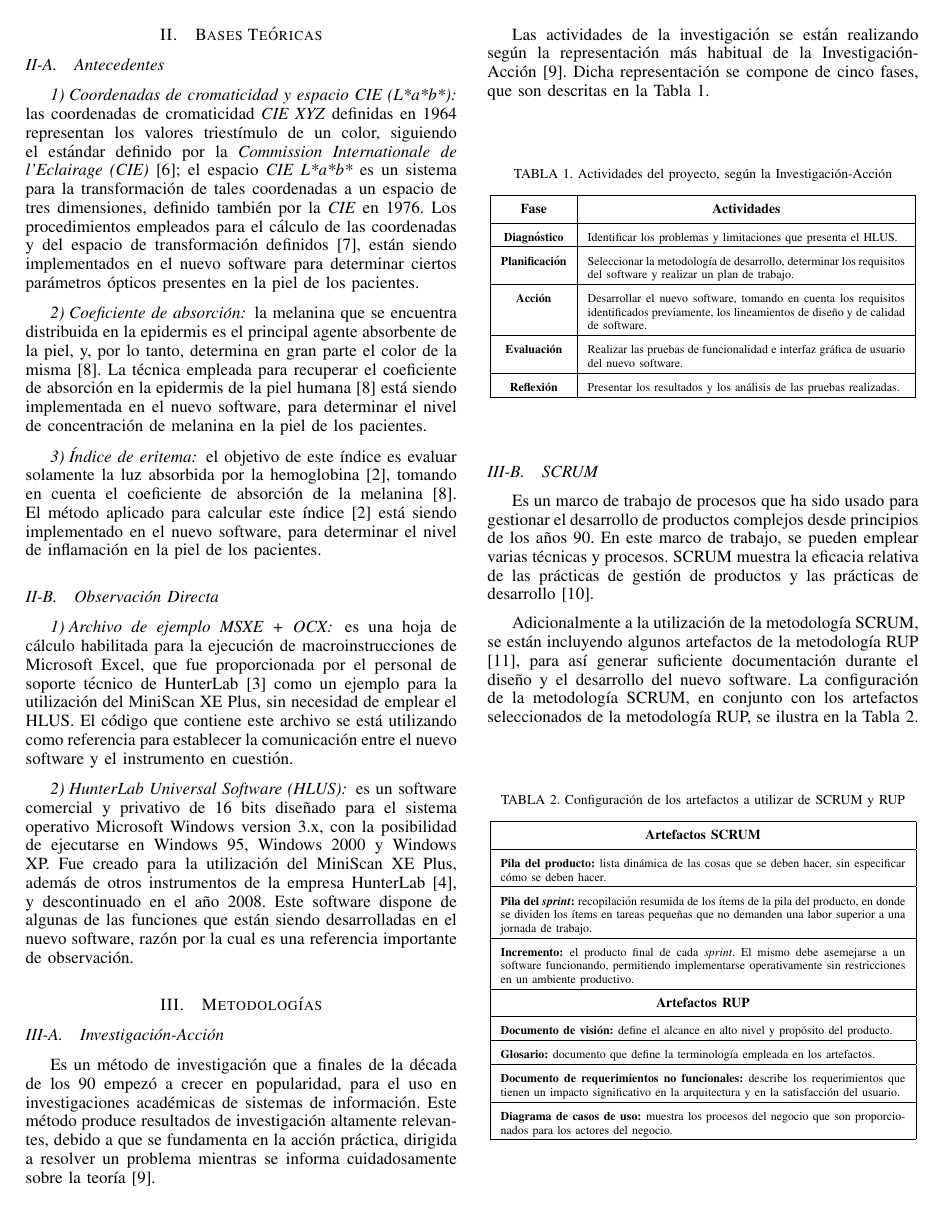
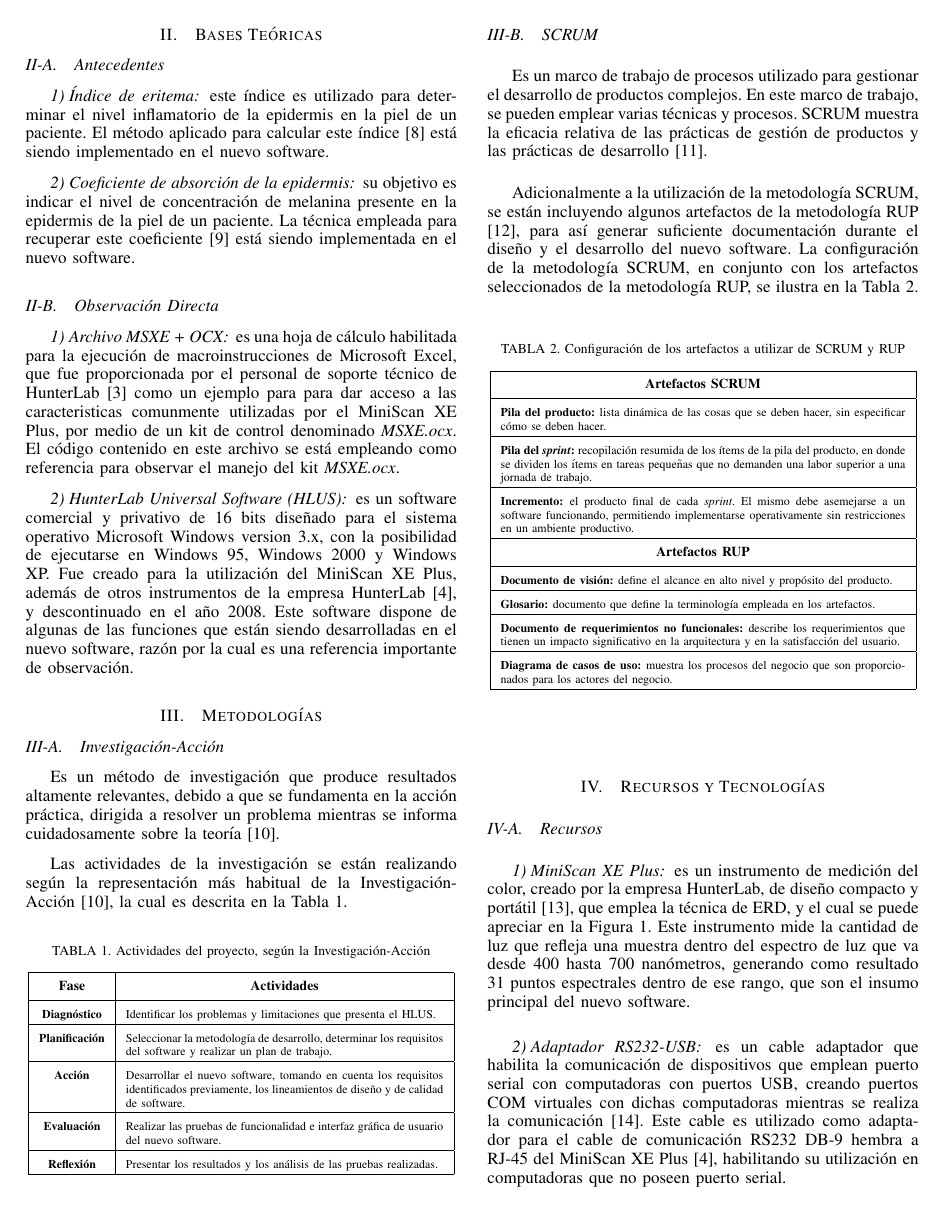
Before and after one commit to Gabrielnz/articulo-tesis, a LaTeX paper (articulo.tex): page 2 of 4. Compiled offline with pdfLaTeX.

Commit message:
Corregidos los antecedentes

```diff
--- a/articulo.tex
+++ b/articulo.tex
@@ -530,19 +530,17 @@ El presente art\'{i}culo est\'{a} organizado en cuatro secciones despu\'{e}s de
 \section{Bases Te\'{o}ricas}
 
 	\subsection{Antecedentes}
-		\subsubsection{Coordenadas de cromaticidad y espacio CIE (L*a*b*)}
-			las coordenadas de cromaticidad \textit{CIE XYZ} definidas en 1964 representan los valores triest\'{i}mulo de un color, siguiendo el est\'{a}ndar definido por la \textit{\mbox{Commission} Internationale de l'Eclairage} \textit{(CIE)}\cite{CIE}; el espacio \textit{CIE L*a*b*} es un sistema para la \mbox{transformaci\'{o}n} de tales coordenadas a un espacio de tres dimensiones, definido tambi\'{e}n por la \textit{CIE} en 1976. Los procedimientos empleados para el c\'{a}lculo de las coordenadas y del espacio de transformaci\'{o}n definidos \cite{Schanda}, est\'{a}n siendo implementados en el nuevo software para determinar ciertos par\'{a}metros \'{o}pticos presentes en la piel de los pacientes.
-
-		\subsubsection{Coeficiente de absorci\'{o}n}
-			la melanina que se encuentra distribuida en la epidermis es el  principal agente absorbente de la piel, y, por lo tanto, determina en gran parte el color de la misma \cite{Narea}. La t\'{e}cnica empleada para recuperar el coeficiente de absorci\'{o}n en la epidermis de la piel humana \cite{Narea} est\'{a} siendo implementada en el nuevo software, para determinar el nivel de concentraci\'{o}n de melanina en la piel de los pacientes.
 
 		\subsubsection{\'{I}ndice de eritema}
-			el objetivo de este \'{i}ndice es evaluar solamente la luz absorbida por la hemoglobina \cite{Bersha}, tomando en cuenta el coeficiente de absorci\'{o}n de la melanina \cite{Narea}. El m\'{e}todo aplicado para calcular este \'{i}ndice \cite{Bersha} est\'{a} siendo implementado en el nuevo software, para determinar el nivel de inflamaci\'{o}n en la piel de los pacientes.
+		este \'{i}ndice es utilizado para determinar el nivel inflamatorio de la epidermis en la piel de un paciente. El m\'{e}todo aplicado para calcular este \'{i}ndice \cite{Wagner} est\'{a} siendo implementado en el nuevo software.
+
+		\subsubsection{Coeficiente de absorci\'{o}n de la epidermis}
+			 su objetivo es indicar el nivel de concentraci\'{o}n de melanina presente en la epidermis de la piel de un paciente. La t\'{e}cnica empleada para recuperar este coeficiente \cite{Narea} est\'{a} siendo implementada en el nuevo software.
 
 	\subsection{Observaci\'{o}n Directa}
 
-		\subsubsection{Archivo de ejemplo MSXE + OCX}
-		es una hoja de c\'{a}lculo habilitada para la ejecuci\'{o}n de macroinstrucciones de Microsoft Excel, que fue proporcionada por el personal de soporte t\'{e}cnico de HunterLab \cite{HunterLab} como un ejemplo para la utilizaci\'{o}n del MiniScan XE Plus, sin necesidad de emplear el HLUS. El c\'{o}digo que contiene este archivo se est\'{a} utilizando como referencia para establecer la comunicaci\'{o}n entre el nuevo software y el instrumento en cuesti\'{o}n.
+		\subsubsection{Archivo MSXE + OCX}
+		es una hoja de c\'{a}lculo habilitada para la ejecuci\'{o}n de macroinstrucciones de Microsoft Excel, que fue proporcionada por el personal de soporte t\'{e}cnico de HunterLab \cite{HunterLab} como un ejemplo para para dar acceso a las caracteristicas comunmente utilizadas por el MiniScan XE Plus, por medio de un kit de control denominado \textit{MSXE.ocx}. El c\'{o}digo contenido en este archivo se est\'{a} empleando como referencia para observar el manejo del kit \textit{MSXE.ocx}.
 
 		\subsubsection{HunterLab Universal Software (HLUS)}
 			es un software \mbox{comercial} y privativo de 16 bits dise\~{n}ado para el sistema \mbox{operativo} Microsoft Windows version 3.x, con la posibilidad de ejecutarse en Windows 95, Windows 2000 y Windows XP. Fue creado para la utilizaci\'{o}n del \mbox{MiniScan} XE Plus, adem\'{a}s de otros instrumentos de la empresa \mbox{HunterLab} \cite{HunterLab-manual}, y descontinuado en el a\~{n}o 2008. Este software dispone de algunas de las funciones que est\'{a}n siendo desarrolladas en el nuevo software, raz\'{o}n por la cual es una referencia importante de observaci\'{o}n.
@@ -550,12 +548,11 @@ El presente art\'{i}culo est\'{a} organizado en cuatro secciones despu\'{e}s de
 \section{Metodolog\'{i}as}
 
 	\subsection{Investigaci\'{o}n-Acci\'{o}n}
-		Es un m\'{e}todo de investigaci\'{o}n que a finales de la d\'{e}cada de los 90 empez\'{o} a crecer en popularidad, para el uso en investigaciones acad\'{e}micas de sistemas de informaci\'{o}n. Este m\'{e}todo produce resultados de investigaci\'{o}n altamente relevantes, debido a que se fundamenta en la acci\'{o}n pr\'{a}ctica, dirigida a resolver un problema mientras se informa cuidadosamente sobre la teor\'{i}a \cite{Baskerville}.
+		Es un m\'{e}todo de investigaci\'{o}n que produce resultados altamente relevantes, debido a que se fundamenta en la acci\'{o}n pr\'{a}ctica, dirigida a resolver un problema mientras se informa cuidadosamente sobre la teor\'{i}a \cite{Baskerville}.
 
-		Las actividades de la investigaci\'{o}n se est\'{a}n realizando seg\'{u}n la representaci\'{o}n m\'{a}s habitual de la Investigaci\'{o}n-Acci\'{o}n \cite{Baskerville}. Dicha representaci\'{o}n se compone de cinco fases, que son descritas en la Tabla 1.
+		Las actividades de la investigaci\'{o}n se est\'{a}n realizando seg\'{u}n la representaci\'{o}n m\'{a}s habitual de la Investigaci\'{o}n-Acci\'{o}n \cite{Baskerville}, la cual es descrita en la Tabla 1.
 
 		\FloatBarrier %you shall not pass table!!
-		\vfill
 		\begin{table}[htb]
 			\caption{TABLA 1. Actividades del proyecto, seg\'{u}n la Investigaci\'{o}n-Acci\'{o}n}
 			\label{tabla_1}
@@ -572,16 +569,14 @@ El presente art\'{i}culo est\'{a} organizado en cuatro secciones despu\'{e}s de
 				\textbf{Reflexi\'{o}n} & Presentar los resultados y los an\'{a}lisis de las pruebas realizadas.\\ \hline
 			\end{tabulary}
 		\end{table}
-		\vfill
 		\FloatBarrier %you shall not pass table!!
 
 	\subsection{SCRUM}
-		Es un marco de trabajo de procesos que ha sido usado para gestionar el desarrollo de productos complejos desde principios de los a\~{n}os 90. En este marco de trabajo, se pueden emplear varias t\'{e}cnicas y procesos. SCRUM muestra la eficacia relativa de las pr\'{a}cticas de gesti\'{o}n de productos y las pr\'{a}cticas de desarrollo \cite{Schwaber&Sutherland}.
+		Es un marco de trabajo de procesos utilizado para gestionar el desarrollo de productos complejos. En este marco de trabajo, se pueden emplear varias t\'{e}cnicas y procesos. SCRUM muestra la eficacia relativa de las pr\'{a}cticas de gesti\'{o}n de productos y las pr\'{a}cticas de desarrollo \cite{Schwaber&Sutherland}.
 
 		Adicionalmente a la utilizaci\'{o}n de la metodolog\'{i}a SCRUM, se est\'{a}n incluyendo algunos artefactos de la metodolog\'{i}a RUP \cite{Kroll&Kruchten}, para as\'{i} generar suficiente documentaci\'{o}n durante el dise\~{n}o y el desarrollo del nuevo software. La configuraci\'{o}n de la metodolog\'{i}a SCRUM, en conjunto con los artefactos seleccionados de la metodolog\'{i}a RUP, se ilustra en la \mbox{Tabla 2}.
 
 		\FloatBarrier %you shall not pass table!!
-		\vfill
 		\begin{table}[htb]
 			\caption{TABLA 2. Configuraci\'{o}n de los artefactos a utilizar de SCRUM y RUP}
 			\label{tabla_2}
```
Also changed, not shown: articulo.pdf, articulo.tex (25 more changed lines).
